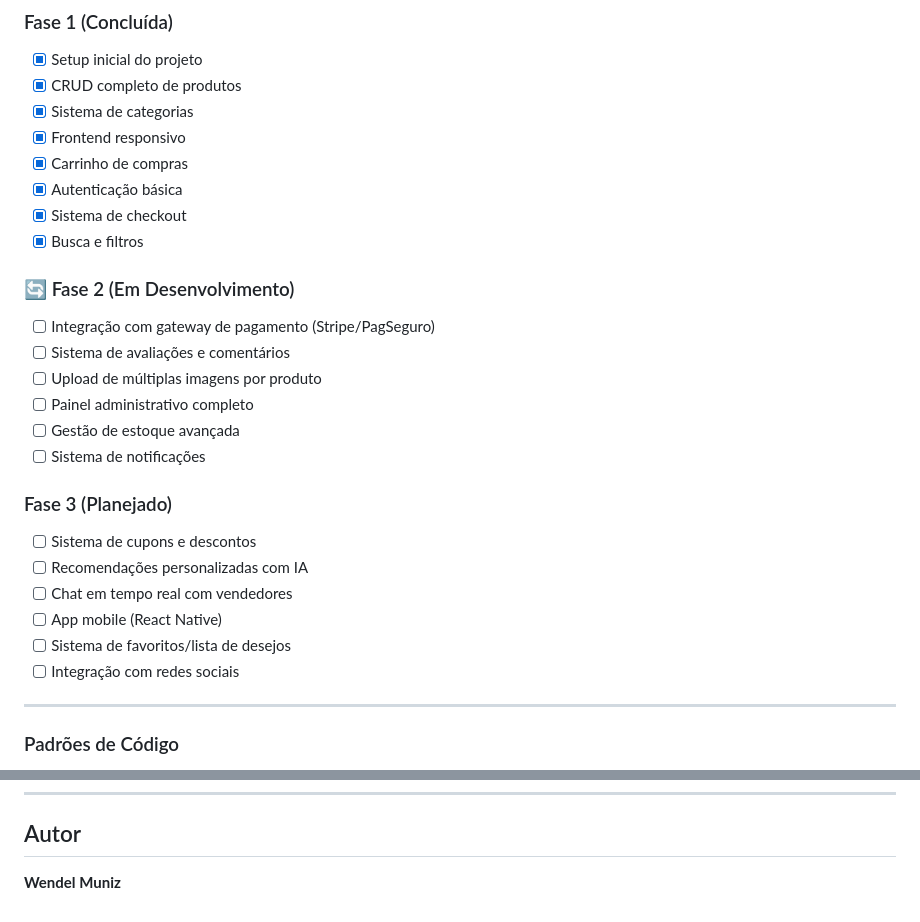
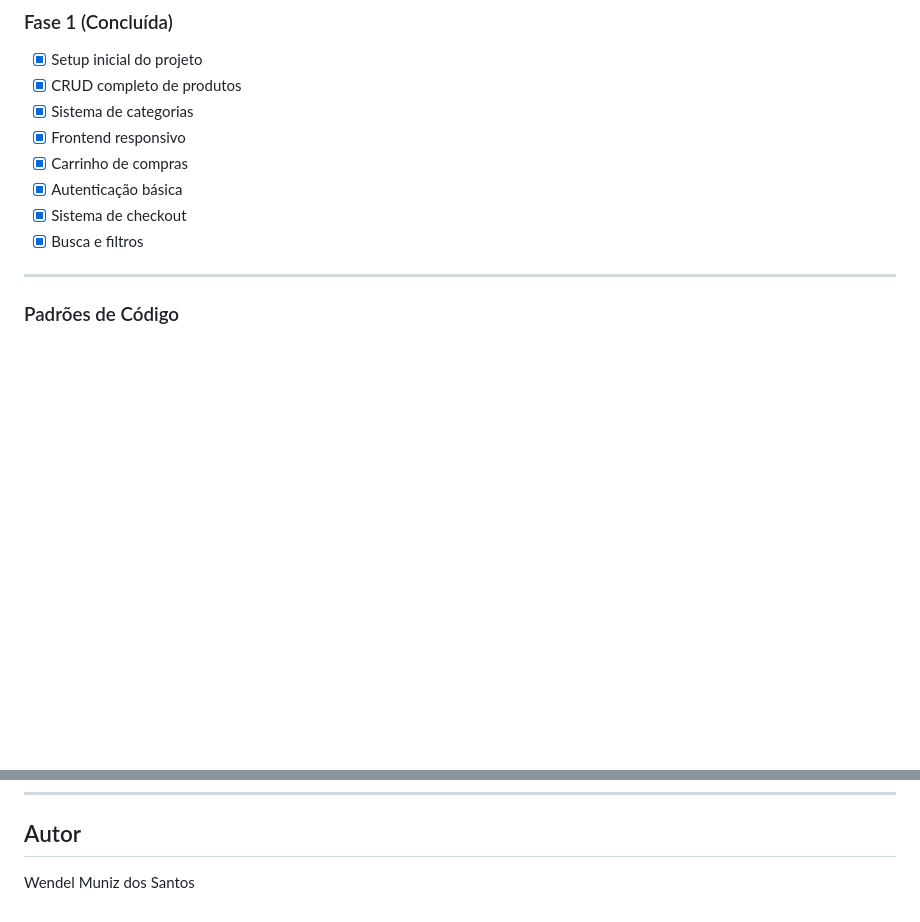
Before and after one commit to wendel211/complete-artisan-store, a Markdown page: README.md, 2 parts joined by grey strips. GitHub-like rendering; blank space fills up the shorter version.

```diff
--- a/README.md
+++ b/README.md
@@ -447,22 +447,6 @@ npm run lint
 - [x] Sistema de checkout
 - [x] Busca e filtros
 
-### 🔄 Fase 2 (Em Desenvolvimento)
-- [ ] Integração com gateway de pagamento (Stripe/PagSeguro)
-- [ ] Sistema de avaliações e comentários
-- [ ] Upload de múltiplas imagens por produto
-- [ ] Painel administrativo completo
-- [ ] Gestão de estoque avançada
-- [ ] Sistema de notificações
-
-###  Fase 3 (Planejado)
-- [ ] Sistema de cupons e descontos
-- [ ] Recomendações personalizadas com IA
-- [ ] Chat em tempo real com vendedores
-- [ ] App mobile (React Native)
-- [ ] Sistema de favoritos/lista de desejos
-- [ ] Integração com redes sociais
-
 ---
 
 ### Padrões de Código
@@ -490,4 +474,4 @@ Este projeto está sob a licença **MIT**. Veja o arquivo [LICENSE](LICENSE) par
 
 ## Autor
 
-**Wendel Muniz**
+Wendel Muniz dos Santos
```
